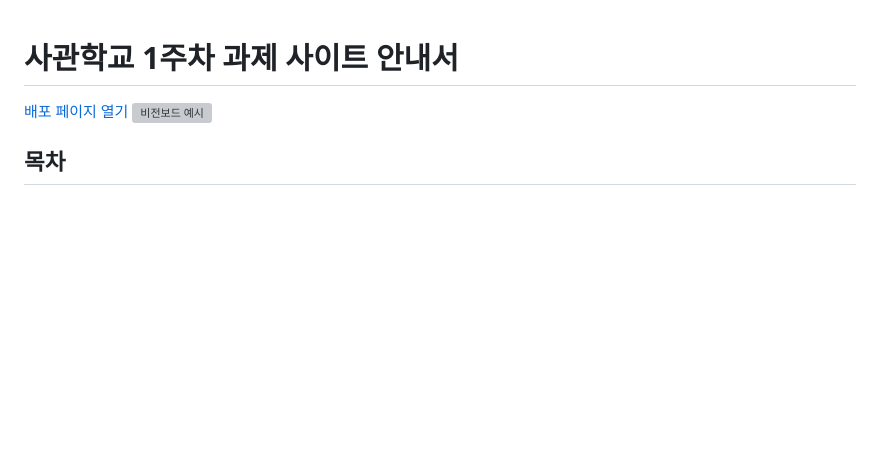
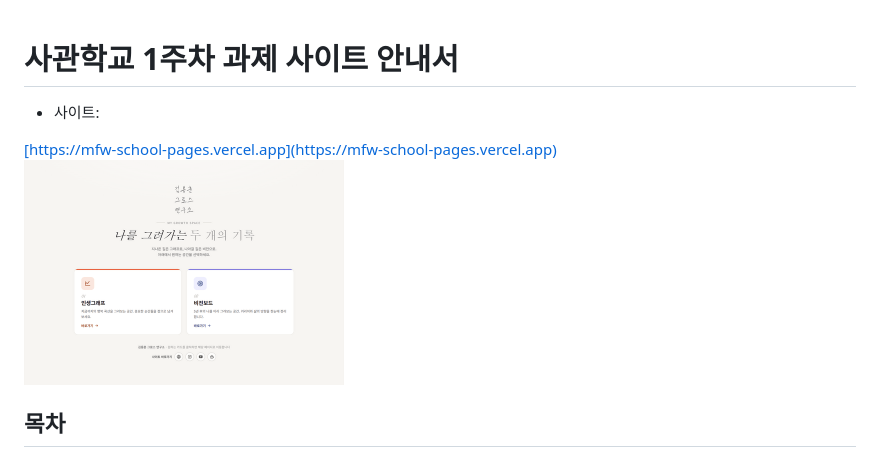
Before and after one commit to levigrowth/mfw-school-pages, a Markdown page: README.md, the part around the change. Rendered like a GitHub page; blank space fills up the shorter version; grey boxes are pictures that could not be loaded.

Commit message:
add README main-screen-image

```diff
--- a/README.md
+++ b/README.md
@@ -1,10 +1,11 @@
 # 사관학교 1주차 과제 사이트 안내서
 
+- 사이트:
 <a href="https://mfw-school-pages.vercel.app" target="_blank">
-  배포 페이지 열기
+  [https://mfw-school-pages.vercel.app](https://mfw-school-pages.vercel.app)
 </a>
 
-<img src="/메인화면.png" alt="비전보드 예시" width="320">
+<img src="./assets/main-screen.png" alt="사이트 메인" width="320">
 
 ## 목차
 
```
